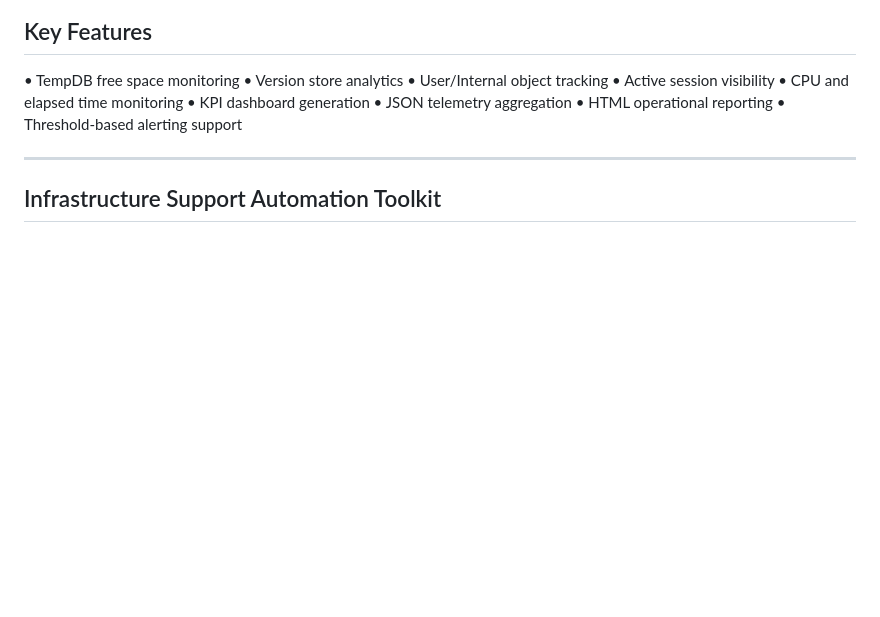
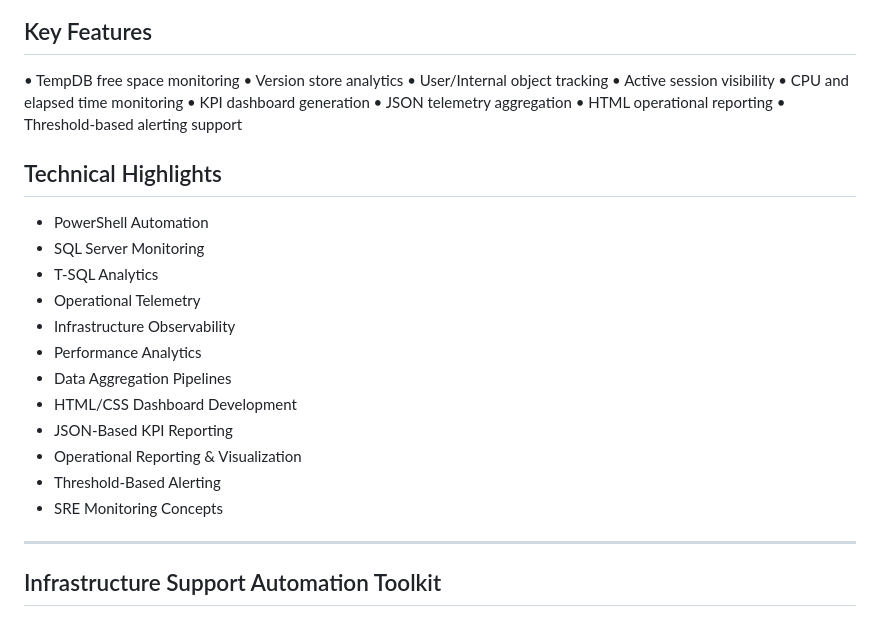
Before and after one commit to bzymet/enterprise-monitoring-dashboard, a Markdown page: README.md, the part around the change. GitHub-like rendering; blank space fills up the shorter version.

```diff
--- a/README.md
+++ b/README.md
@@ -97,6 +97,20 @@ resource consumption, and operational health.
 • HTML operational reporting
 • Threshold-based alerting support
 
+## Technical Highlights
+
+* PowerShell Automation
+* SQL Server Monitoring
+* T-SQL Analytics
+* Operational Telemetry
+* Infrastructure Observability
+* Performance Analytics
+* Data Aggregation Pipelines
+* HTML/CSS Dashboard Development
+* JSON-Based KPI Reporting
+* Operational Reporting & Visualization
+* Threshold-Based Alerting
+* SRE Monitoring Concepts
 
 ---
 
```
